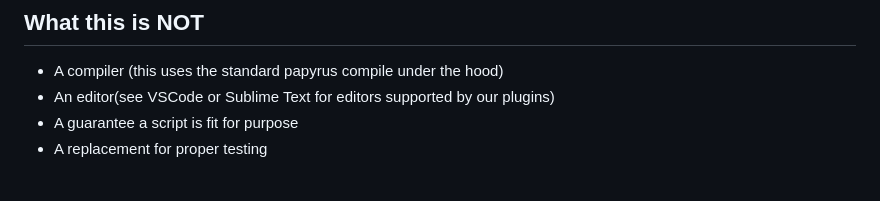
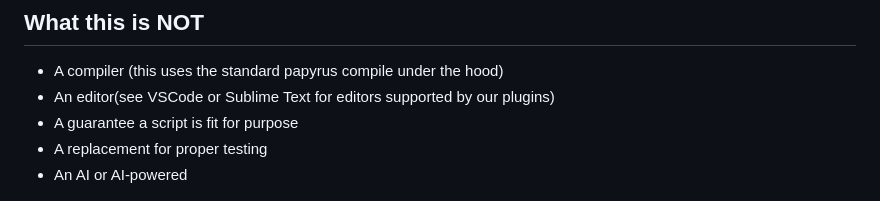
Before and after one commit to Idrinth/papyrus-lint, a Markdown page: README.md, the part around the change. Rendered like a GitHub page.

Commit message:
Update features list in README (#567)
Added 'An AI or AI-powered' to the features list.

```diff
--- a/README.md
+++ b/README.md
@@ -45,6 +45,7 @@ Just drop your file or archlist here and see the results.
 - An editor(see VSCode or Sublime Text for editors supported by our plugins)
 - A guarantee a script is fit for purpose
 - A replacement for proper testing
+- An AI or AI-powered
 
 ![Papyrus Lint VSCode Extension](resources/papyrus-lint-vscode.png)
 
```
